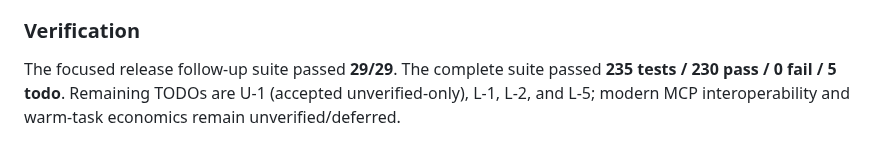
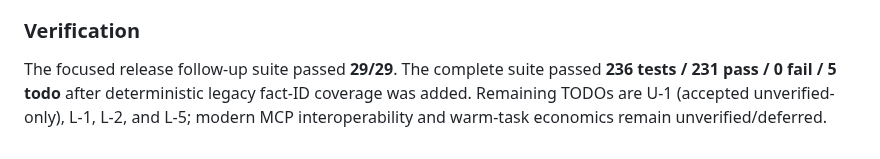
Before and after one commit to LiLara-AI/shadowgraph, a Markdown page: docs/handoffs/session-log.md, the part around the change. Drawn GitHub-style.

Commit message:
docs: sync final test totals

```diff
--- a/docs/handoffs/session-log.md
+++ b/docs/handoffs/session-log.md
@@ -357,4 +357,4 @@ At that historical point nothing was committed. The current release follow-up an
 
 ### Verification
 
-The focused release follow-up suite passed **29/29**. The complete suite passed **235 tests / 230 pass / 0 fail / 5 todo**. Remaining TODOs are U-1 (accepted unverified-only), L-1, L-2, and L-5; modern MCP interoperability and warm-task economics remain unverified/deferred.
+The focused release follow-up suite passed **29/29**. The complete suite passed **236 tests / 231 pass / 0 fail / 5 todo** after deterministic legacy fact-ID coverage was added. Remaining TODOs are U-1 (accepted unverified-only), L-1, L-2, and L-5; modern MCP interoperability and warm-task economics remain unverified/deferred.
```
Also changed, not shown: docs/handoffs/current-status.md (+2 -2 lines).
